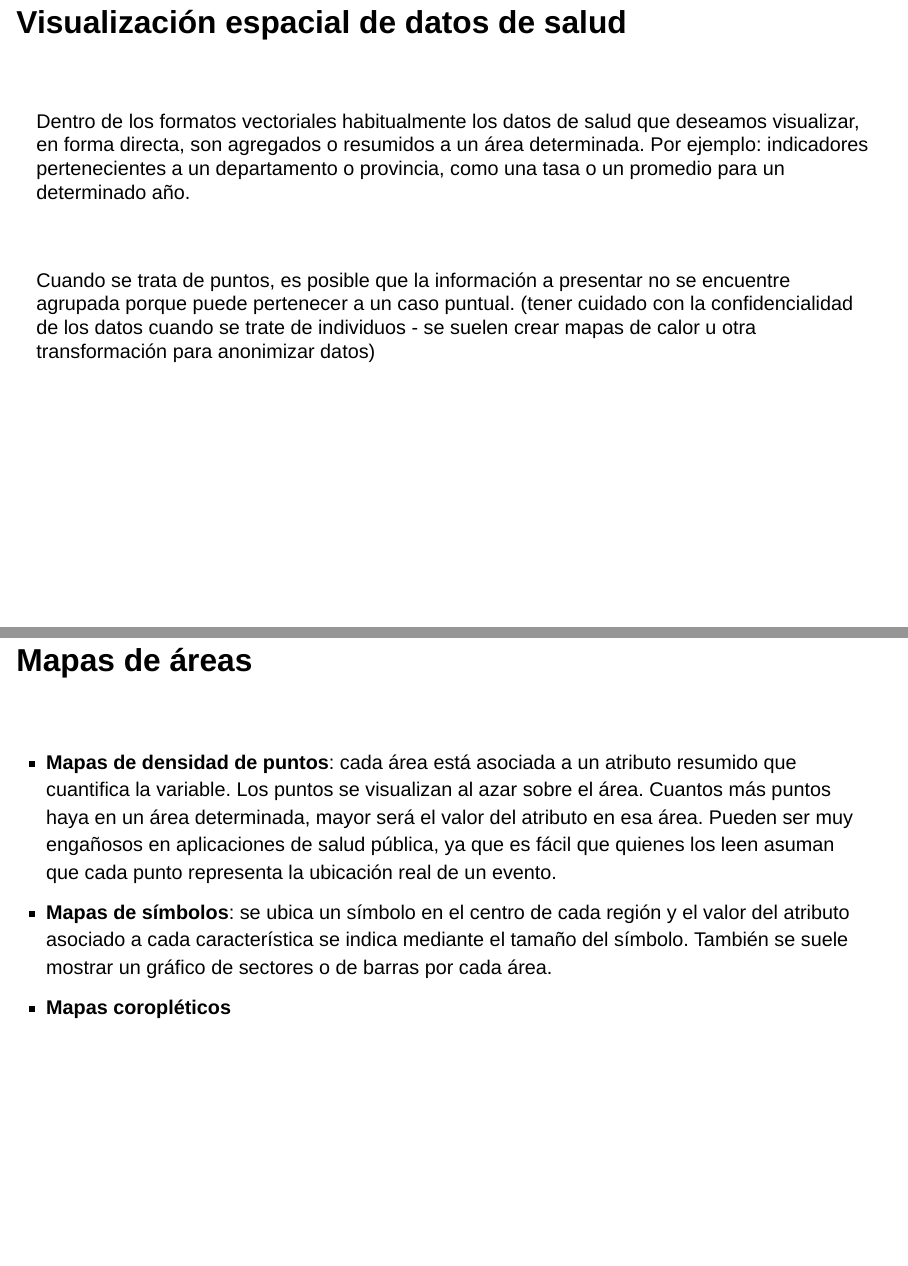
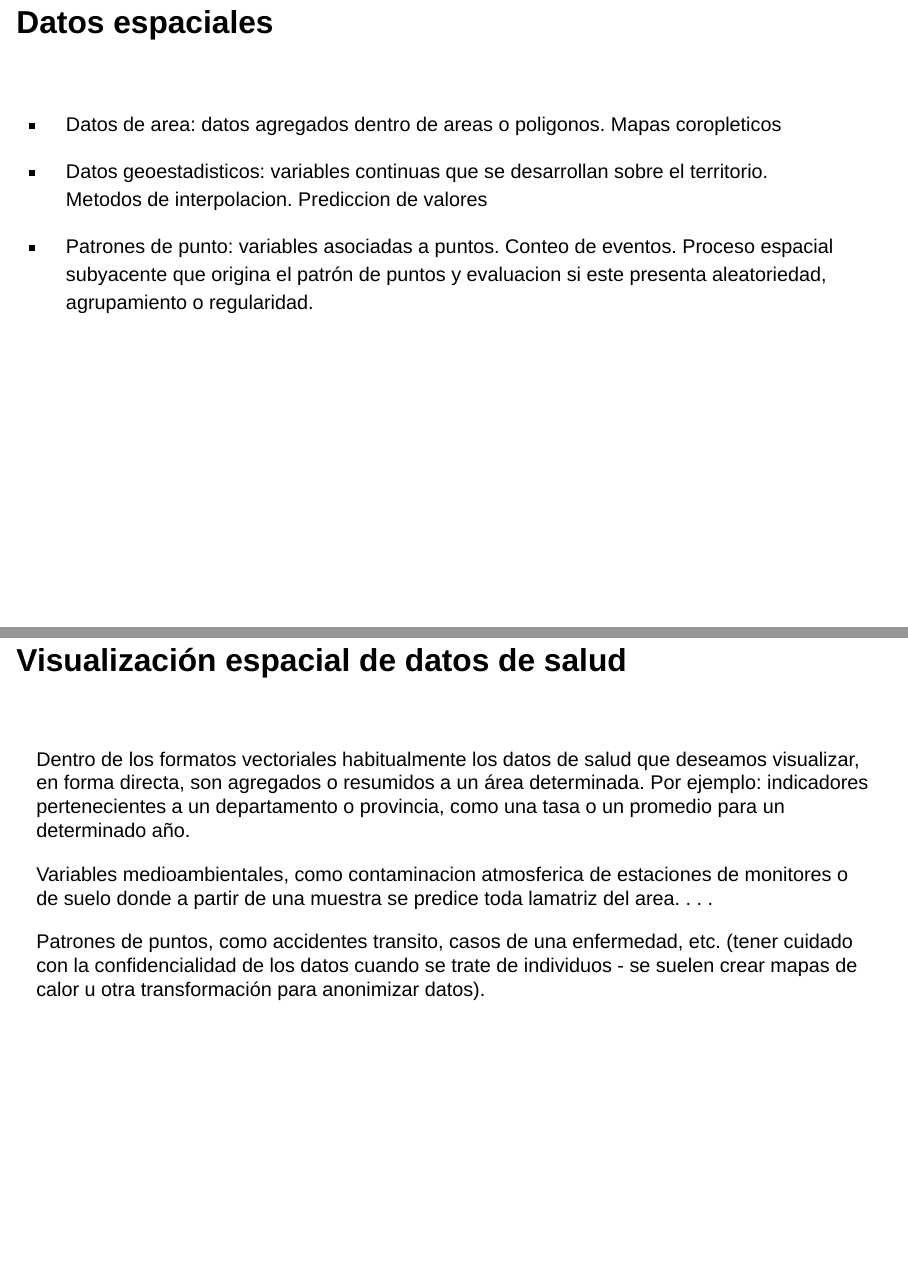
Before and after one commit to datos-ine/GeoR, a Quarto document (02-mapas.qmd): pages 3 and 4 of 28 before the commit and pages 3 and 4 of 29 after it, joined at a grey line. Rendered offline with R 4.5, knitr and Pandoc in place of Quarto, with nearby package versions; drawn as Slidy slides in place of the format the file asks for.

Commit message:
actualizacion 15/6

```diff
--- a/02-mapas.qmd
+++ b/02-mapas.qmd
@@ -47,6 +47,16 @@ library(tidyverse)
 - Ejemplo de ID nomenclados: códigos estadísticos del INDEC en polígonos (provincia, departamento, etc)
 
 
+## Datos espaciales {.title-top}
+
+<br>
+
+- Datos de area: datos agregados dentro de areas o poligonos. Mapas coropleticos
+
+- Datos geoestadisticos: variables continuas que se desarrollan sobre el territorio. Metodos de interpolacion. Prediccion de valores
+
+- Patrones de punto: variables asociadas a puntos. Conteo de eventos. Proceso espacial subyacente que origina el patrón de puntos y evaluacion si este presenta aleatoriedad, agrupamiento o regularidad.
+
 ## Visualización espacial de datos de salud {.title-top}
 
 <br>
@@ -55,9 +65,11 @@ Dentro de los formatos vectoriales habitualmente los datos de salud que deseamos
 
 . . .
 
-<br>
+Variables medioambientales, como contaminacion atmosferica de estaciones de monitores o de suelo
+ donde a partir de una muestra se predice toda lamatriz del area.
+. . .
 
-Cuando se trata de puntos, es posible que la información a presentar no se encuentre agrupada porque puede pertenecer a un caso puntual. (tener cuidado con la confidencialidad de los datos cuando se trate de individuos - se suelen crear mapas de calor u otra transformación para anonimizar datos)
+Patrones de puntos, como accidentes transito, casos de una enfermedad, etc. (tener cuidado con la confidencialidad de los datos cuando se trate de individuos - se suelen crear mapas de calor u otra transformación para anonimizar datos).
 
 ## Mapas de áreas {.title-top}
 
```
Also changed, not shown: 05-analisis_espacial.qmd (+22 -0 lines), 02-mapas.qmd (2 more changed lines).
